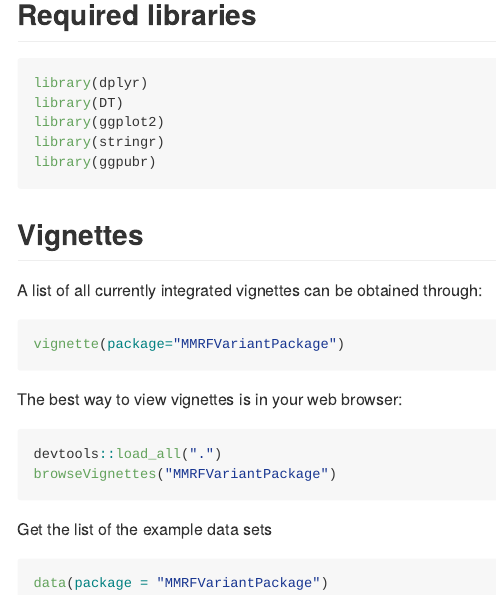
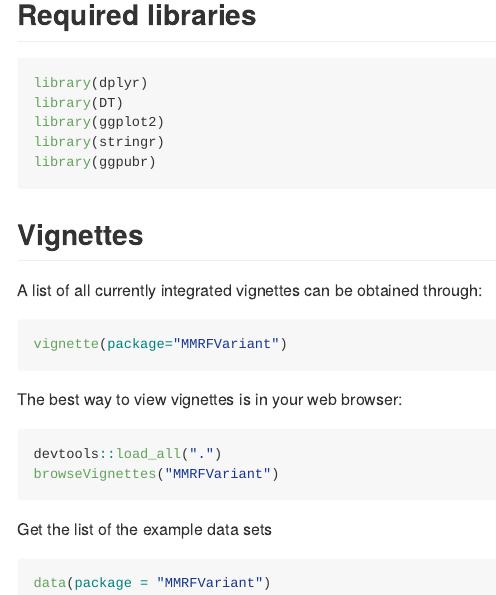
Before and after one commit to marziasettino/MMRFVariant, an R Markdown document (README.Rmd): the page in a window 1100 px wide, from 360 px down. The pictures show the output file README.md that the author committed with the source, drawn offline in the style of GitHub.

````diff
--- a/README.Rmd
+++ b/README.Rmd
@@ -48,18 +48,18 @@
 
 
 ```{r eval=FALSE, message=FALSE, warning=FALSE}
-vignette(package="MMRFVariantPackage")
+vignette(package="MMRFVariant")
 ```
 The best way to view vignettes is in your web browser:
 
 
 ```{r eval=FALSE, message=FALSE, warning=FALSE}
 devtools::load_all(".")
-browseVignettes("MMRFVariantPackage")
+browseVignettes("MMRFVariant")
 ```
 
 Get the list of the example data sets
 
 ```{r eval=FALSE, message=FALSE, warning=FALSE}
-data(package = "MMRFVariantPackage")
+data(package = "MMRFVariant")
 ```
````
Also changed, not shown: CaseStudy.R (+1 -1 lines), R/l.R (deleted, +0 -1 lines), README.md, data/impact.table.rda (added), data/patient.example.rda (added), data/trt.example.rda (added), data/variant.ann.example.rda (added), README.Rmd (2 more changed lines).
